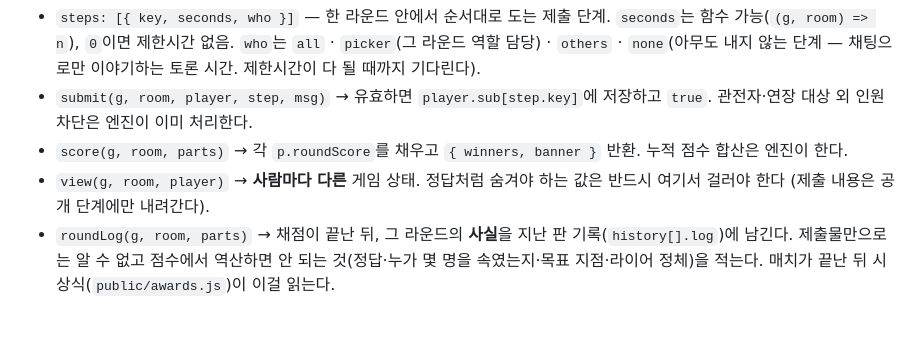
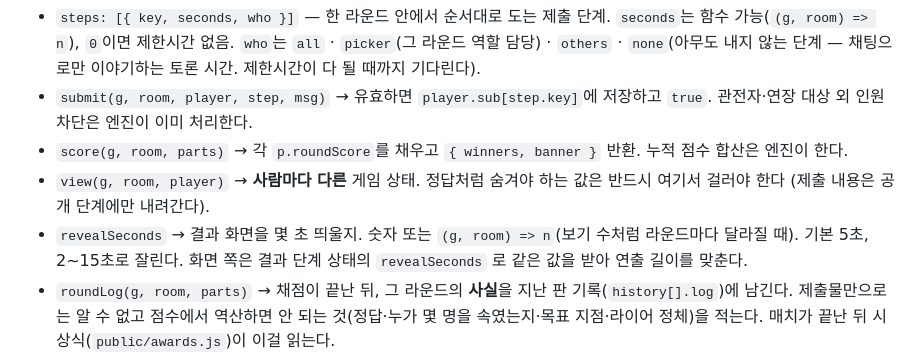
Before and after one commit to eriol13/rps-multiplayer, a Markdown page: CLAUDE.md, the part around the change. GitHub-like rendering; blank space fills up the shorter version.

Commit message:
docs: CLAUDE.md 계약에 revealSeconds 추가
Co-Authored-By: Claude Opus 5 (1M context) <noreply@anthropic.com>

```diff
--- a/CLAUDE.md
+++ b/CLAUDE.md
@@ -33,6 +33,9 @@ project: minigame
   `{ winners, banner }` 반환. 누적 점수 합산은 엔진이 한다.
 - `view(g, room, player)` → **사람마다 다른** 게임 상태. 정답처럼 숨겨야 하는
   값은 반드시 여기서 걸러야 한다 (제출 내용은 공개 단계에만 내려간다).
+- `revealSeconds` → 결과 화면을 몇 초 띄울지. 숫자 또는 `(g, room) => n`(보기 수처럼
+  라운드마다 달라질 때). 기본 5초, 2~15초로 잘린다. 화면 쪽은 결과 단계 상태의
+  `revealSeconds` 로 같은 값을 받아 연출 길이를 맞춘다.
 - `roundLog(g, room, parts)` → 채점이 끝난 뒤, 그 라운드의 **사실**을 지난 판
   기록(`history[].log`)에 남긴다. 제출물만으로는 알 수 없고 점수에서 역산하면
   안 되는 것(정답·누가 몇 명을 속였는지·목표 지점·라이어 정체)을 적는다.
```
